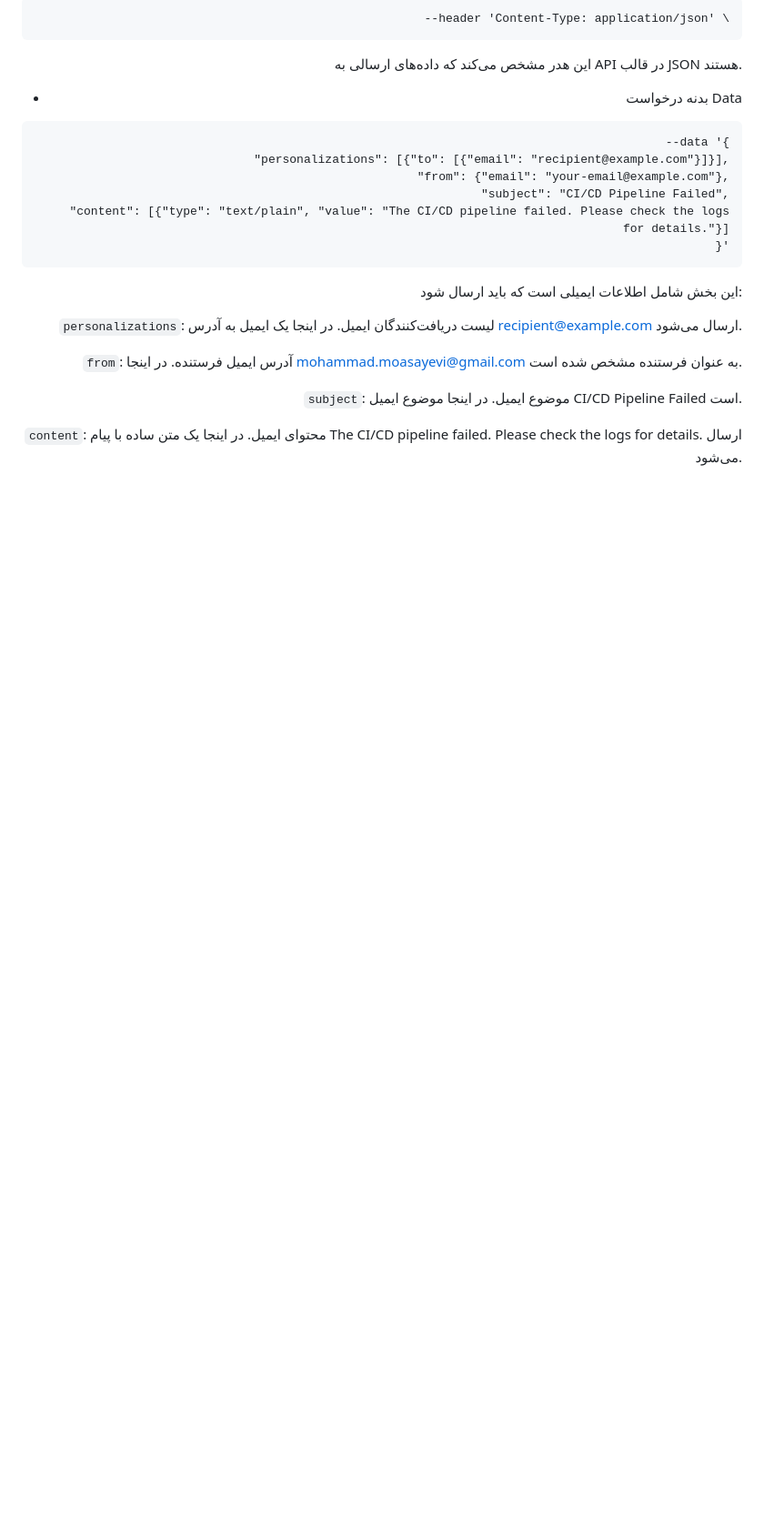
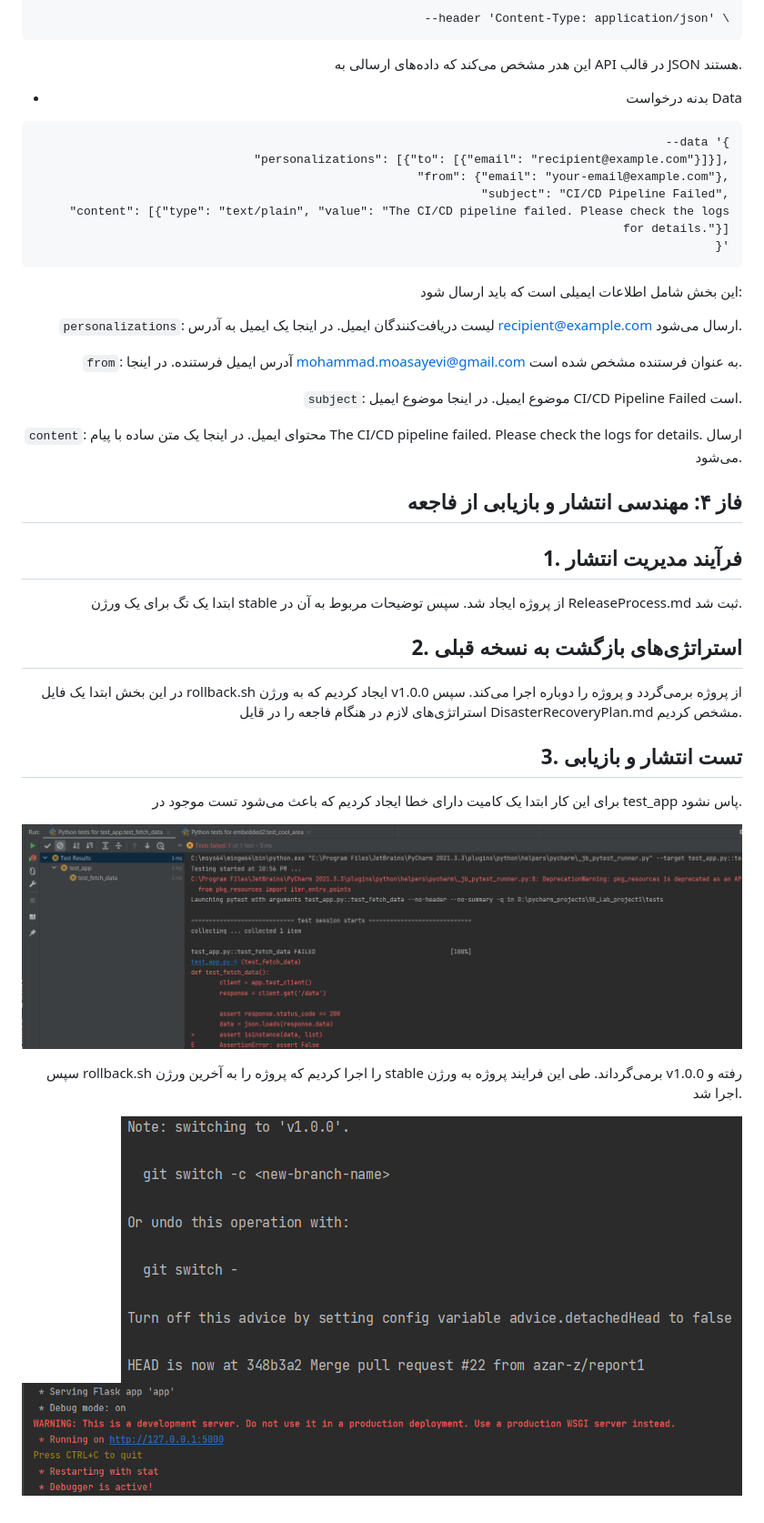
Before and after one commit to azar-z/SE_Lab_project1, a Markdown page: README.md, the part around the change. Shown: that part at 91% size. GitHub-like rendering; pictures changed too: static/checkout.png (added), static/disaster.png (added), static/success_run.png (added); blank space fills up the shorter version.

Commit message:
docs: write phase 4 report

```diff
--- a/README.md
+++ b/README.md
@@ -338,4 +338,27 @@ curl --request POST \
 
 `content`: محتوای ایمیل. در اینجا یک متن ساده با پیام The CI/CD pipeline failed. Please check the logs for details. ارسال می‌شود.
 
+
+## فاز ۴: مهندسی انتشار و بازیابی از فاجعه
+
+## 1. فرآیند مدیریت انتشار
+ابتدا یک تگ برای یک ورژن stable از پروژه ایجاد شد. سپس توضیحات مربوط به آن در ReleaseProcess.md ثبت شد.
+
+## 2. استراتژی‌های بازگشت به نسخه قبلی
+در این بخش ابتدا یک فایل rollback.sh ایجاد کردیم که به ورژن v1.0.0 از پروژه برمی‌گردد و پروژه را دوباره اجرا می‌کند.
+سپس استراتژی‌های لازم در هنگام فاجعه را در قایل DisasterRecoveryPlan.md مشخص کردیم.
+
+
+## 3. تست انتشار و بازیابی
+برای این کار ابتدا یک کامیت دارای خطا ایجاد کردیم که باعث می‌شود تست موجود در test_app پاس نشود.
+
+![](static/disaster.png)
+
+سپس rollback.sh را اجرا کردیم که پروژه را به آخرین ورژن stable برمی‌گرداند.
+طی این فرایند پروژه به ورژن v1.0.0 رفته و اجرا شد.
+
+![](static/checkout.png)
+![](static/success_run.png)
+
+
 </div>
```
